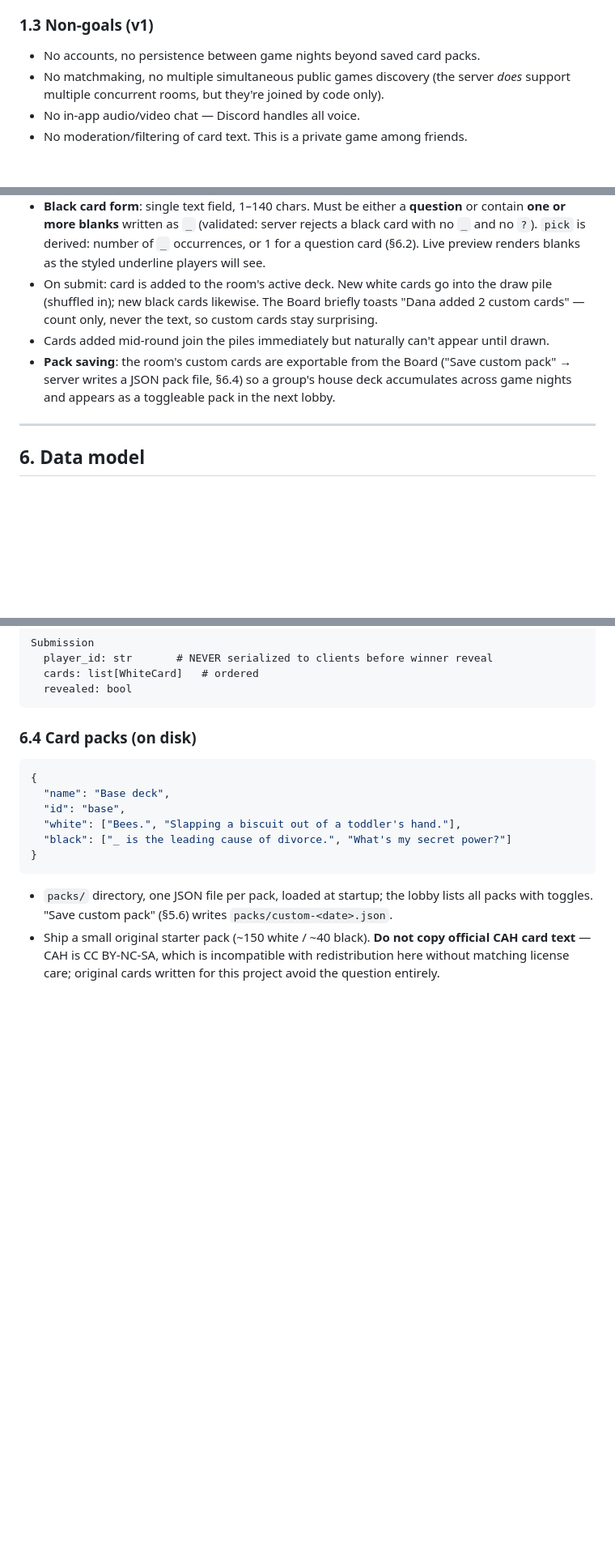
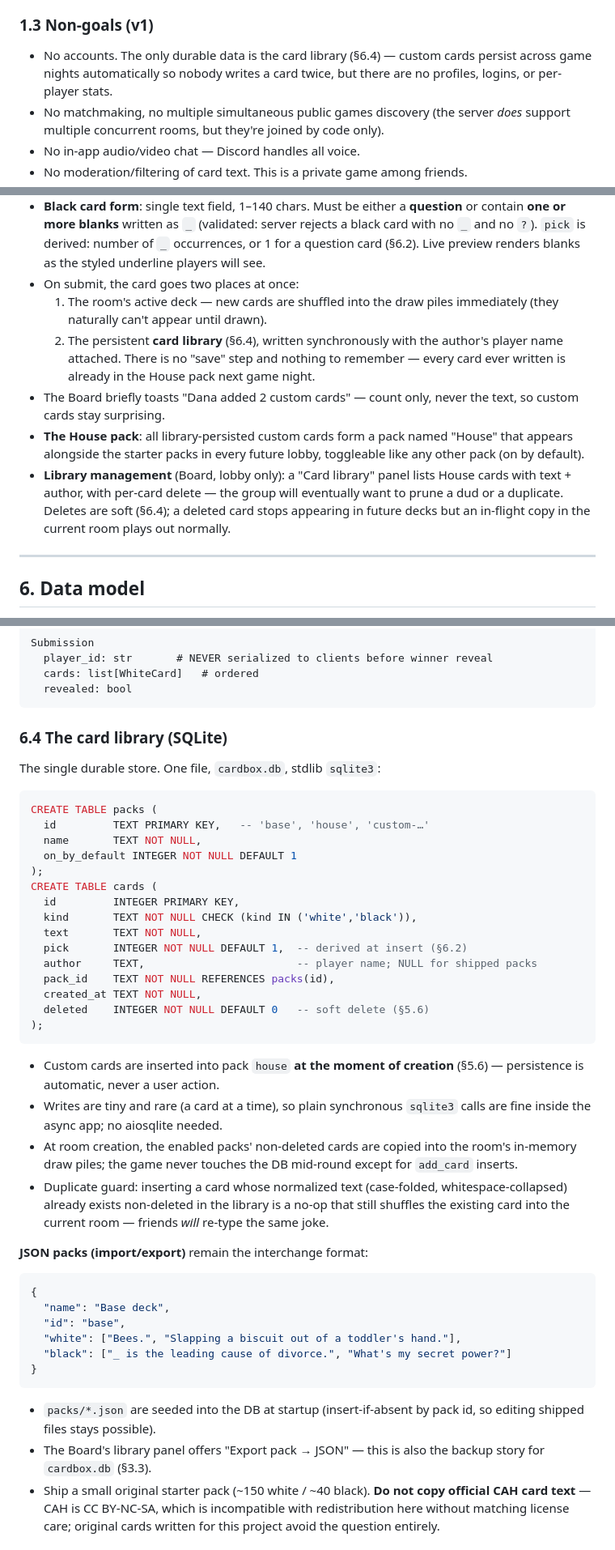
Before and after one commit to goatpug/cardbox, a Markdown page: DESIGN_SPEC.md, 3 parts joined by grey strips. Shown at 81% size. GitHub-like rendering; blank space fills up the shorter version.

Commit message:
Persist custom cards in a SQLite card library
Custom cards now auto-save to cardbox.db the moment they're created and
resurface as a toggleable House pack in every future lobby, so nobody
has to re-enter cards between game nights. Room state stays in-memory;
JSON packs become the import/export/backup format. Adds library schema,
soft deletes, duplicate guard, deployment caveat, and library tests.

Co-Authored-By: Claude Fable 5 <noreply@anthropic.com>
Claude-Session: https://claude.ai/code/session_014bQ8q8PcxYP2CCUWMioZtS

````diff
--- a/DESIGN_SPEC.md
+++ b/DESIGN_SPEC.md
@@ -46,7 +46,9 @@ It deliberately avoids prescribing visual design beyond layout requirements.
 
 ### 1.3 Non-goals (v1)
 
-- No accounts, no persistence between game nights beyond saved card packs.
+- No accounts. The only durable data is the card library (§6.4) — custom
+  cards persist across game nights automatically so nobody writes a card
+  twice, but there are no profiles, logins, or per-player stats.
 - No matchmaking, no multiple simultaneous public games discovery (the server
   *does* support multiple concurrent rooms, but they're joined by code only).
 - No in-app audio/video chat — Discord handles all voice.
@@ -247,16 +264,23 @@ Reachable any time from a persistent "＋ Cards" button in the player UI.
   server rejects a black card with no `_` and no `?`). `pick` is derived:
   number of `_` occurrences, or 1 for a question card (§6.2). Live preview
   renders blanks as the styled underline players will see.
-- On submit: card is added to the room's active deck. New white cards go
-  into the draw pile (shuffled in); new black cards likewise. The Board
-  briefly toasts "Dana added 2 custom cards" — count only, never the text,
-  so custom cards stay surprising.
-- Cards added mid-round join the piles immediately but naturally can't
-  appear until drawn.
-- **Pack saving**: the room's custom cards are exportable from the Board
-  ("Save custom pack" → server writes a JSON pack file, §6.4) so a group's
-  house deck accumulates across game nights and appears as a toggleable pack
-  in the next lobby.
+- On submit, the card goes two places at once:
+  1. The room's active deck — new cards are shuffled into the draw piles
+     immediately (they naturally can't appear until drawn).
+  2. The persistent **card library** (§6.4), written synchronously with the
+     author's player name attached. There is no "save" step and nothing to
+     remember — every card ever written is already in the House pack next
+     game night.
+- The Board briefly toasts "Dana added 2 custom cards" — count only, never
+  the text, so custom cards stay surprising.
+- **The House pack**: all library-persisted custom cards form a pack named
+  "House" that appears alongside the starter packs in every future lobby,
+  toggleable like any other pack (on by default).
+- **Library management** (Board, lobby only): a "Card library" panel lists
+  House cards with text + author, with per-card delete — the group will
+  eventually want to prune a dud or a duplicate. Deletes are soft (§6.4);
+  a deleted card stops appearing in future decks but an in-flight copy in
+  the current room plays out normally.
 
 ---
 
@@ -316,7 +340,41 @@ Submission
   revealed: bool
 ```
 
-### 6.4 Card packs (on disk)
+### 6.4 The card library (SQLite)
+
+The single durable store. One file, `cardbox.db`, stdlib `sqlite3`:
+
+```sql
+CREATE TABLE packs (
+  id         TEXT PRIMARY KEY,   -- 'base', 'house', 'custom-…'
+  name       TEXT NOT NULL,
+  on_by_default INTEGER NOT NULL DEFAULT 1
+);
+CREATE TABLE cards (
+  id         INTEGER PRIMARY KEY,
+  kind       TEXT NOT NULL CHECK (kind IN ('white','black')),
+  text       TEXT NOT NULL,
+  pick       INTEGER NOT NULL DEFAULT 1,  -- derived at insert (§6.2)
+  author     TEXT,                        -- player name; NULL for shipped packs
+  pack_id    TEXT NOT NULL REFERENCES packs(id),
+  created_at TEXT NOT NULL,
+  deleted    INTEGER NOT NULL DEFAULT 0   -- soft delete (§5.6)
+);
+```
+
+- Custom cards are inserted into pack `house` **at the moment of creation**
+  (§5.6) — persistence is automatic, never a user action.
+- Writes are tiny and rare (a card at a time), so plain synchronous
+  `sqlite3` calls are fine inside the async app; no aiosqlite needed.
+- At room creation, the enabled packs' non-deleted cards are copied into the
+  room's in-memory draw piles; the game never touches the DB mid-round
+  except for `add_card` inserts.
+- Duplicate guard: inserting a card whose normalized text (case-folded,
+  whitespace-collapsed) already exists non-deleted in the library is a
+  no-op that still shuffles the existing card into the current room —
+  friends *will* re-type the same joke.
+
+**JSON packs (import/export)** remain the interchange format:
 
 ```json
 {
@@ -327,9 +385,10 @@ Submission
 }
 ```
 
-- `packs/` directory, one JSON file per pack, loaded at startup; the lobby
-  lists all packs with toggles. "Save custom pack" (§5.6) writes
-  `packs/custom-<date>.json`.
+- `packs/*.json` are seeded into the DB at startup (insert-if-absent by pack
+  id, so editing shipped files stays possible).
+- The Board's library panel offers "Export pack → JSON" — this is also the
+  backup story for `cardbox.db` (§3.3).
 - Ship a small original starter pack (~150 white / ~40 black). **Do not copy
   official CAH card text** — CAH is CC BY-NC-SA, which is incompatible with
   redistribution here without matching license care; original cards written
````
Also changed, not shown: other parts of DESIGN_SPEC.md (+34 -11 lines).
